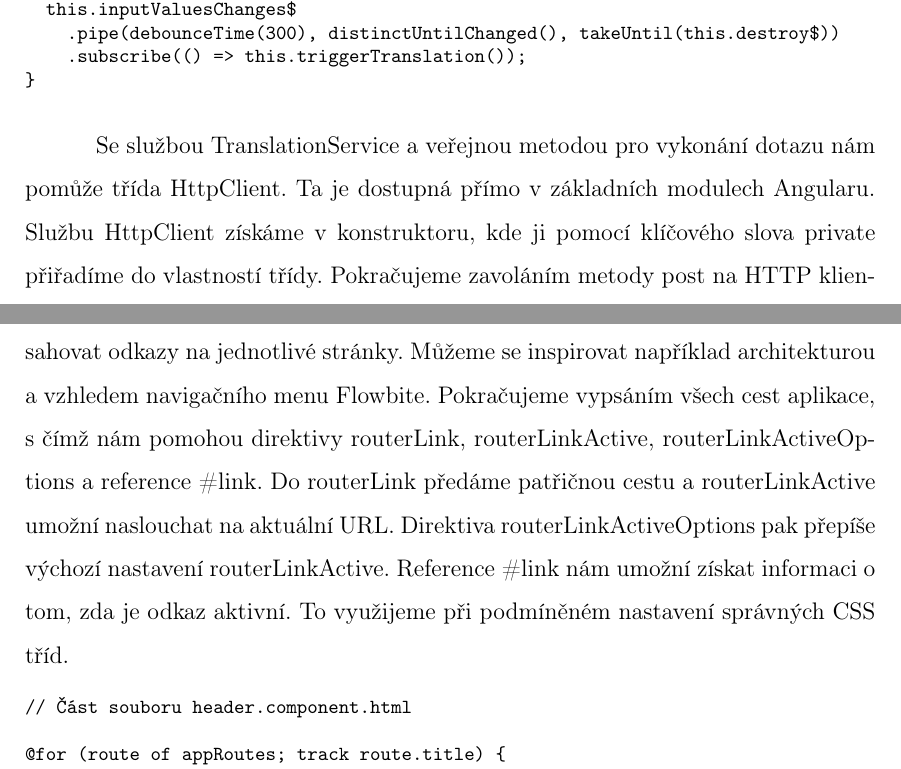
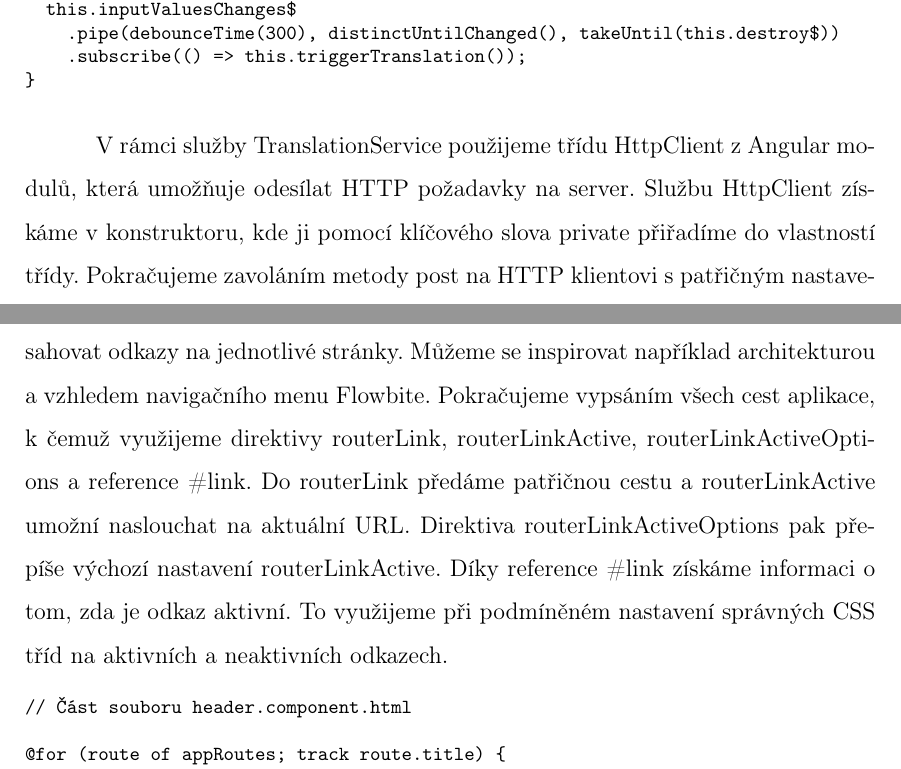
Before and after one commit to lukyncze/bachelor-thesis, a LaTeX thesis (thesis/sablona_ukazka.tex, which reads thesis/testovani_angular.tex): two parts of pages 14 and 24 of 39, joined at a grey line, cut so that both start at the same text. Compiled offline with pdfLaTeX.

Commit message:
thesis(angular): correct texts

```diff
--- a/thesis/testovani_angular.tex
+++ b/thesis/testovani_angular.tex
@@ -287,7 +287,7 @@ private setupInputChangeSubscription(): void \{
 \}
 \end{prog}
 
-Se službou TranslationService a veřejnou metodou pro vykonání dotazu nám pomůže třída HttpClient. Ta je dostupná přímo v základních modulech Angularu.
+V rámci služby TranslationService použijeme třídu HttpClient z Angular modulů, která umožňuje odesílat HTTP požadavky na server.
 Službu HttpClient získáme v konstruktoru, kde ji pomocí klíčového slova private přiřadíme do vlastností třídy.
 Pokračujeme zavoláním metody post na HTTP klientovi s patřičným nastavením. Ze serveru pak v odpovědi dostaneme přeložený text.
 Pokud úspěšná odpověď ze serveru obsahuje složitější strukturu, ze které potřebujeme získat jen nějakou část, pak s konverzí odpovědi pomůže RxJS operátor map().
@@ -661,9 +661,9 @@ Pokračujeme vytvořením požadované struktury stránek v AppComponent. Šablo
 
 V rámci komponenty hlavičky pak vytvoříme navigační menu, které bude obsahovat odkazy na jednotlivé stránky.
 Můžeme se inspirovat například architekturou a vzhledem navigačního menu Flowbite.
-Pokračujeme vypsáním všech cest aplikace, s čímž nám pomohou direktivy routerLink, routerLinkActive, routerLinkActiveOptions a reference \#link.
+Pokračujeme vypsáním všech cest aplikace, k čemuž využijeme direktivy routerLink, routerLinkActive, routerLinkActiveOptions a reference \#link.
 Do routerLink předáme patřičnou cestu a routerLinkActive umožní naslouchat na aktuální URL. Direktiva routerLinkActiveOptions pak přepíše výchozí nastavení routerLinkActive.
-Reference \#link nám umožní získat informaci o tom, zda je odkaz aktivní. To využijeme při podmíněném nastavení správných CSS tříd.
+Díky reference \#link získáme informaci o tom, zda je odkaz aktivní. To využijeme při podmíněném nastavení správných CSS tříd na aktivních a neaktivních odkazech.
 
 \begin{prog}
 // Část souboru header.component.html
```
Also changed, not shown: thesis/sablona_ukazka.pdf, thesis/testovani_angular.tex (4 more changed lines), 3 other files.
